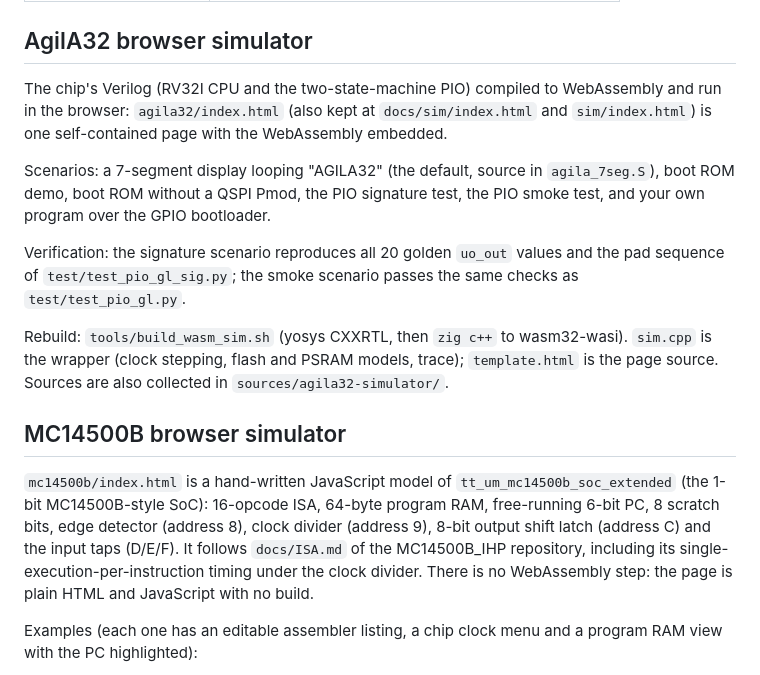
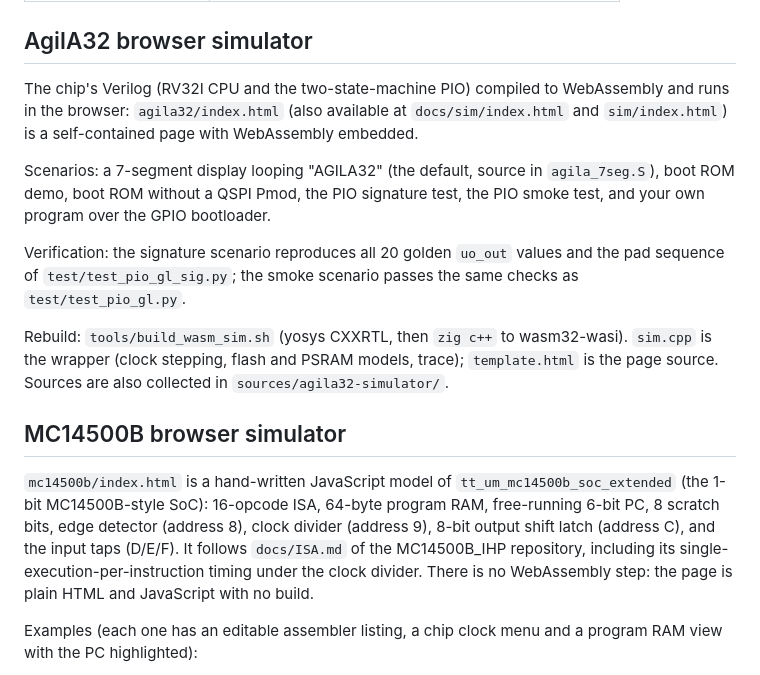
Before and after one commit to alexandercoabad/alexandercoabad.github.io, a Markdown page: README.md, the part around the change. GitHub-like rendering.

Commit message:
Fix grammar and clarity in README.md
Corrected grammatical errors and improved clarity in the README.

```diff
--- a/README.md
+++ b/README.md
@@ -12,8 +12,8 @@ Personal site with browser simulators for my chip projects. Each simulator is on
 
 ## AgilA32 browser simulator
 
-The chip's Verilog (RV32I CPU and the two-state-machine PIO) compiled to WebAssembly and run in the browser:
-`agila32/index.html` (also kept at `docs/sim/index.html` and `sim/index.html`) is one self-contained page with the WebAssembly embedded.
+The chip's Verilog (RV32I CPU and the two-state-machine PIO) compiled to WebAssembly and runs in the browser:
+`agila32/index.html` (also available at `docs/sim/index.html` and `sim/index.html`) is a self-contained page with WebAssembly embedded.
 
 Scenarios: a 7-segment display looping "AGILA32" (the default, source in `agila_7seg.S`), boot ROM demo, boot ROM without a QSPI Pmod, the PIO signature test, the PIO smoke test, and your own program over the GPIO bootloader.
 
@@ -24,7 +24,7 @@ Rebuild: `tools/build_wasm_sim.sh` (yosys CXXRTL, then `zig c++` to wasm32-wasi)
 
 ## MC14500B browser simulator
 
-`mc14500b/index.html` is a hand-written JavaScript model of `tt_um_mc14500b_soc_extended` (the 1-bit MC14500B-style SoC): 16-opcode ISA, 64-byte program RAM, free-running 6-bit PC, 8 scratch bits, edge detector (address 8), clock divider (address 9), 8-bit output shift latch (address C) and the input taps (D/E/F). It follows `docs/ISA.md` of the MC14500B_IHP repository, including its single-execution-per-instruction timing under the clock divider. There is no WebAssembly step: the page is plain HTML and JavaScript with no build.
+`mc14500b/index.html` is a hand-written JavaScript model of `tt_um_mc14500b_soc_extended` (the 1-bit MC14500B-style SoC): 16-opcode ISA, 64-byte program RAM, free-running 6-bit PC, 8 scratch bits, edge detector (address 8), clock divider (address 9), 8-bit output shift latch (address C), and the input taps (D/E/F). It follows `docs/ISA.md` of the MC14500B_IHP repository, including its single-execution-per-instruction timing under the clock divider. There is no WebAssembly step: the page is plain HTML and JavaScript with no build.
 
 Examples (each one has an editable assembler listing, a chip clock menu and a program RAM view with the PC highlighted):
 
```
